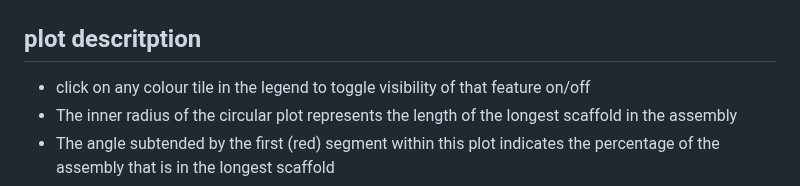
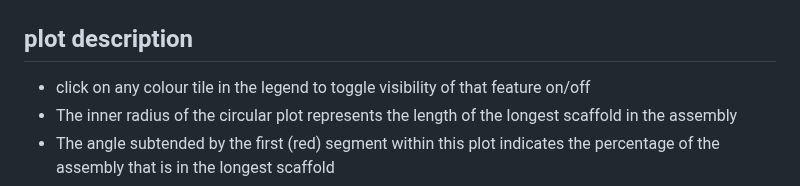
Before and after one commit to rjchallis/assembly-stats, a Markdown page: README.md, the part around the change. Drawn GitHub-style.

Commit message:
Typo error

```diff
--- a/README.md
+++ b/README.md
@@ -34,7 +34,7 @@ The circular plots have been introduced to overcome some of the shortcomings of
 ![Screenshot](/screenshots/circle.png "Circle view")
 
 
-## plot descritption
+## plot description
 - click on any colour tile in the legend to toggle visibility of that feature on/off
 - The inner radius of the circular plot represents the length of the longest scaffold in the assembly
 - The angle subtended by the first (red) segment within this plot indicates the percentage of the assembly that is in the longest scaffold
```
